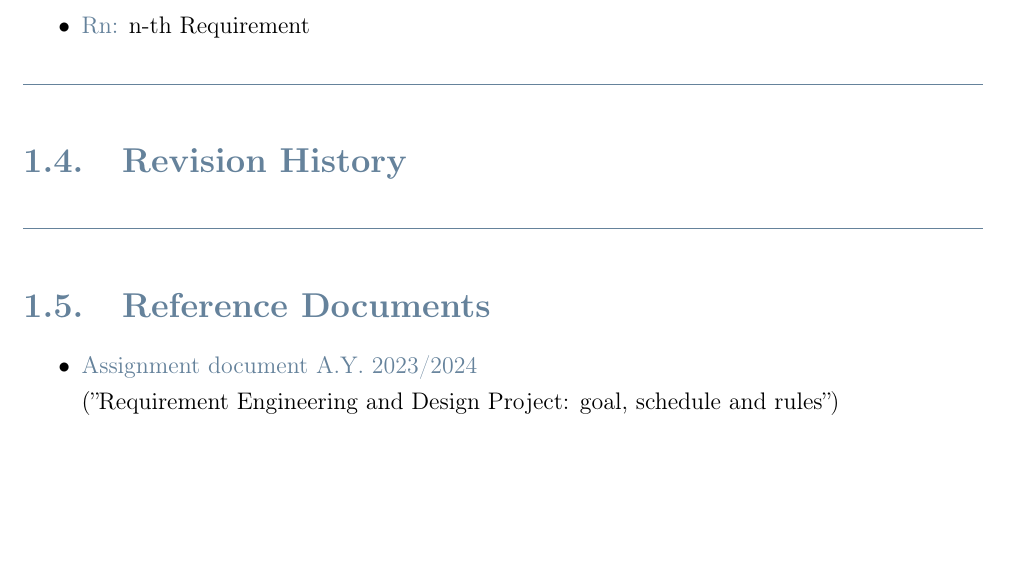
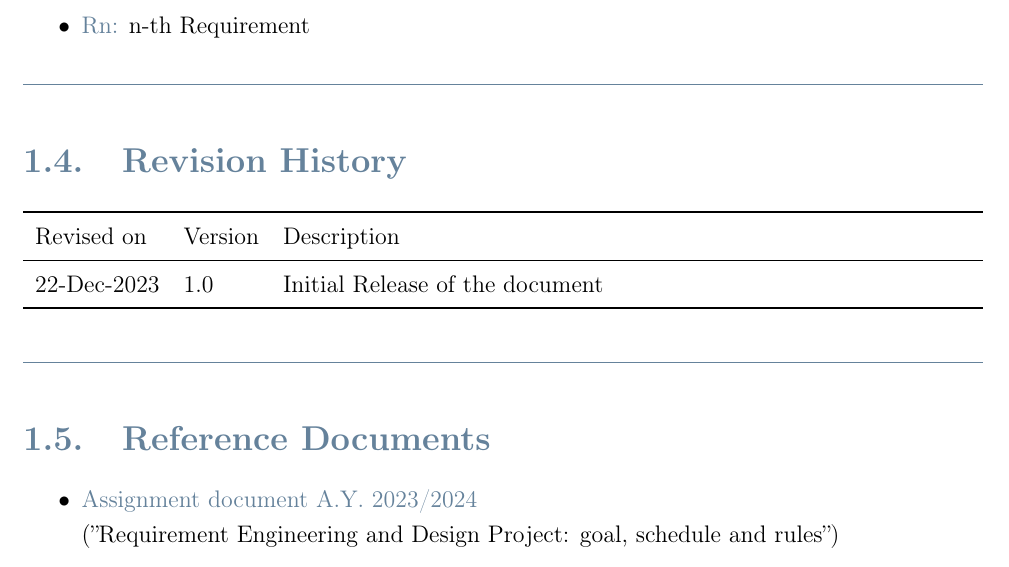
Before and after one commit to peetceenatoo/software-lifecycle, a LaTeX thesis (RASD/RASD_latex/RASD.tex): part of page 9 of 75, cut so that both start at the same text, the shorter picture padded with empty space. Compiled offline with pdfLaTeX.

Commit message:
Updated History

```diff
--- a/RASD/RASD_latex/RASD.tex
+++ b/RASD/RASD_latex/RASD.tex
@@ -299,6 +299,16 @@ In this section some information about terminology is provided, in order to clar
 {\color{bluepoli}\rule{\linewidth}{0.1pt}}
 
 \section{Revision History}
+
+\noindent
+\begin{tabularx}{\textwidth}{llX}
+    \toprule
+    Revised on & Version & Description \\
+    \midrule
+    22-Dec-2023 & 1.0 & Initial Release of the document \\
+    \bottomrule
+\end{tabularx}
+\vspace{0.33pt}
 
 {\color{bluepoli}\rule{\linewidth}{0.1pt}}
 
```
